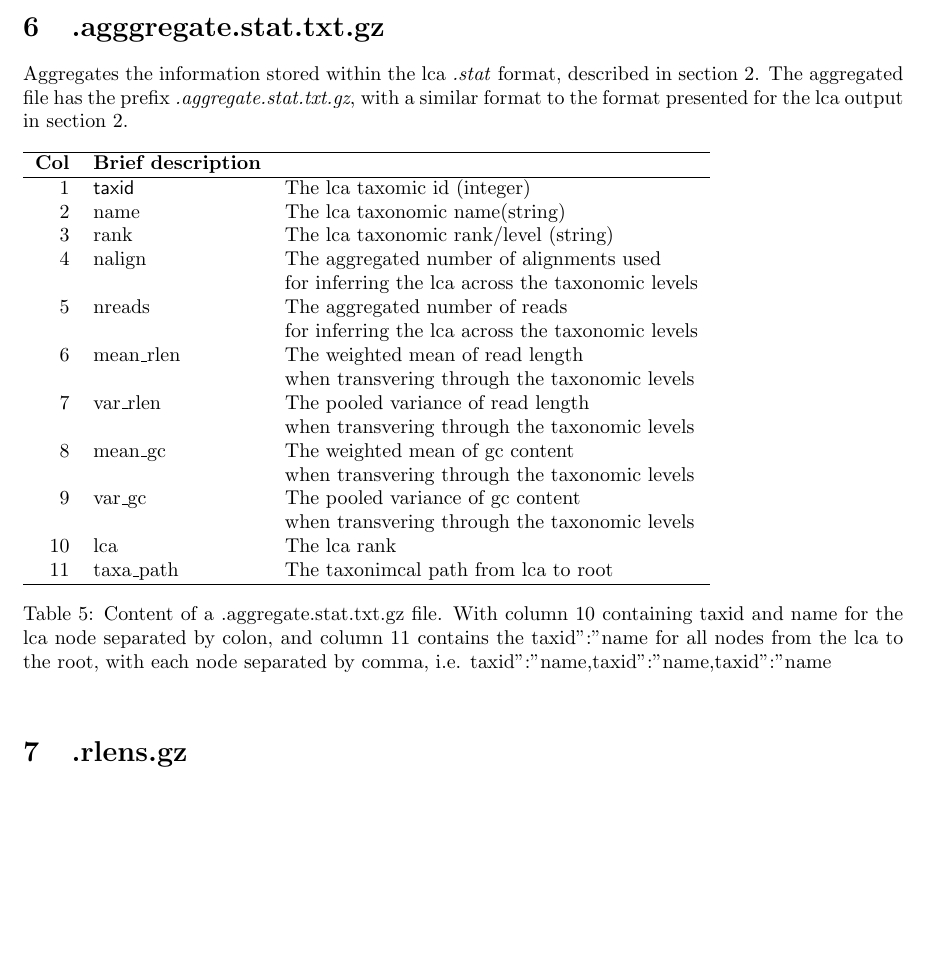
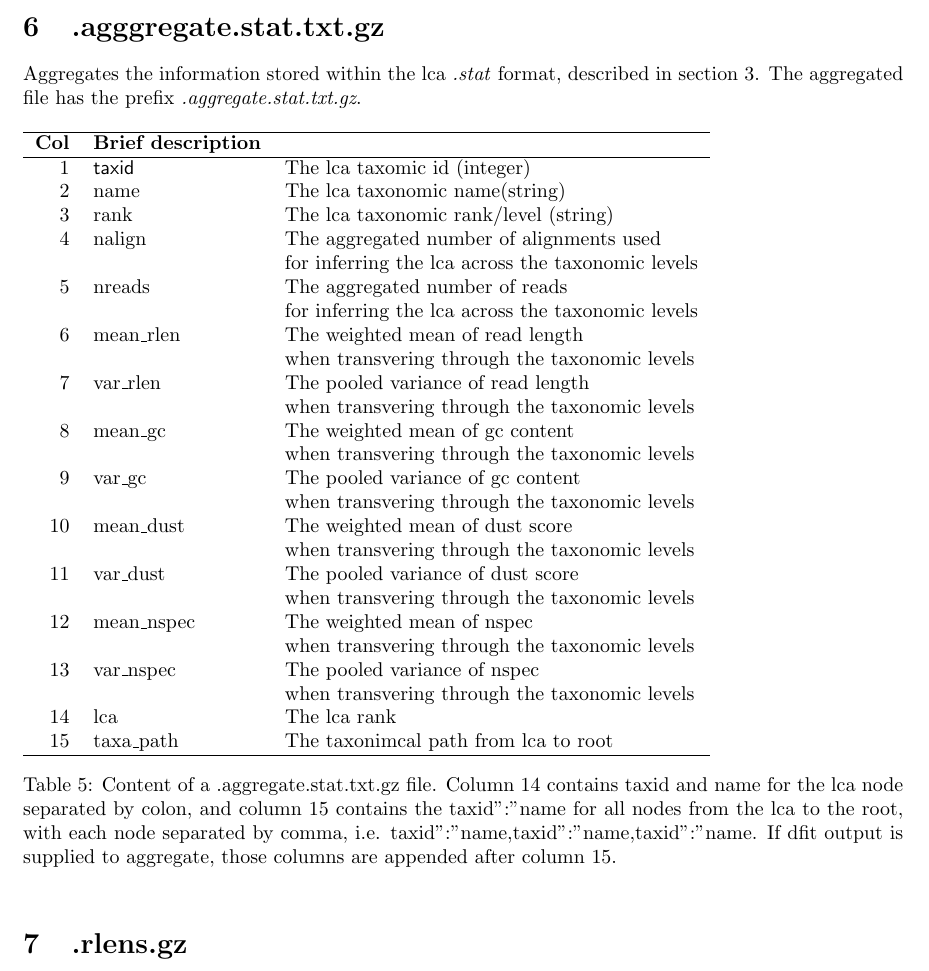
Before and after one commit to metaDMG-dev/metaDMG-cpp, a LaTeX document (doc/formats.tex): part of page 6 of 7, cut so that both start at the same text, the shorter picture padded with empty space. Compiled offline with pdfLaTeX.

Commit message:
Update aggregate documentation in README and formats

```diff
--- a/doc/formats.tex
+++ b/doc/formats.tex
@@ -221,7 +221,7 @@ Providing \textit{dfit} command with \textit{nbootstrap $>$ 1} and
 (id,A\_b,q\_b,c\_b,$\phi$\_b) for each iteration are stored in separate file
 
 \section{.agggregate.stat.txt.gz}
-Aggregates the information stored within the lca \textit{.stat} format, described in section \ref{sec:lca}. The aggregated file has the prefix \textit{.aggregate.stat.txt.gz}, with a similar format to the format presented for the lca output in section \ref{sec:lca}.
+Aggregates the information stored within the lca \textit{.stat} format, described in section \ref{sec:stat}. The aggregated file has the prefix \textit{.aggregate.stat.txt.gz}.
 \begin{table}[h]
 \begin{tabular}{rll}
   \hline
@@ -236,10 +236,14 @@ Aggregates the information stored within the lca \textit{.stat} format, describe
   7 & {var\_rlen} & The pooled variance of read length \\ & & when transvering through the taxonomic levels\\
   8 & {mean\_gc} & The weighted mean of gc content \\ & & when transvering through the taxonomic levels\\
   9 & {var\_gc} & The pooled variance of gc content \\ & & when transvering through the taxonomic levels\\
-  10 & {lca} & The lca rank \\
-  11 & {taxa\_path} & The taxonimcal path from lca to root \\ \hline
+  10 & {mean\_dust} & The weighted mean of dust score \\ & & when transvering through the taxonomic levels\\
+  11 & {var\_dust} & The pooled variance of dust score \\ & & when transvering through the taxonomic levels\\
+  12 & {mean\_nspec} & The weighted mean of nspec \\ & & when transvering through the taxonomic levels\\
+  13 & {var\_nspec} & The pooled variance of nspec \\ & & when transvering through the taxonomic levels\\
+  14 & {lca} & The lca rank \\
+  15 & {taxa\_path} & The taxonimcal path from lca to root \\ \hline
 \end{tabular}\label{aggregate}
-\caption{Content of a .aggregate.stat.txt.gz file. With column 10 containing taxid and name for the lca node separated by colon, and column 11 contains the taxid":"name for all nodes from the lca to the root, with each node separated by comma, i.e. taxid":"name,taxid":"name,taxid":"name}
+\caption{Content of a .aggregate.stat.txt.gz file. Column 14 contains taxid and name for the lca node separated by colon, and column 15 contains the taxid":"name for all nodes from the lca to the root, with each node separated by comma, i.e. taxid":"name,taxid":"name,taxid":"name. If dfit output is supplied to aggregate, those columns are appended after column 15.}
 \end{table}
 
 \section{.rlens.gz}
```
Also changed, not shown: README.md, doc/formats.pdf.
